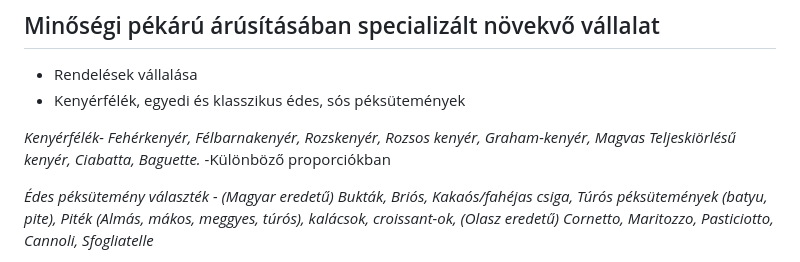
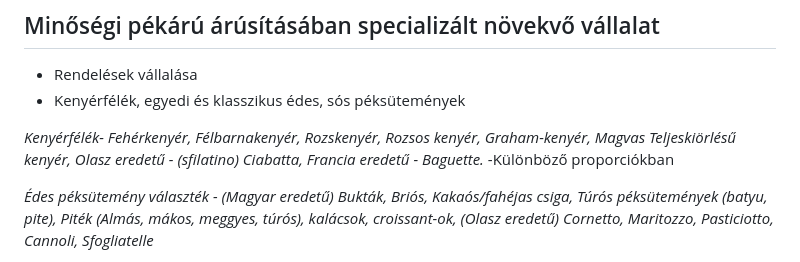
Before and after one commit to tamas1257/feladat, a Markdown page: readme.md, the part around one of its changes. GitHub-like rendering.

Commit message:
Specify origins for bread types in README

```diff
--- a/readme.md
+++ b/readme.md
@@ -7,7 +7,7 @@
 - Rendelések vállalása
 - Kenyérfélék, egyedi és klasszikus édes, sós péksütemények
 
-*Kenyérfélék- Fehérkenyér, Félbarnakenyér, Rozskenyér, Rozsos kenyér, Graham-kenyér, Magvas Teljeskiörlésű kenyér, Ciabatta, Baguette.* -Különböző proporciókban
+*Kenyérfélék- Fehérkenyér, Félbarnakenyér, Rozskenyér, Rozsos kenyér, Graham-kenyér, Magvas Teljeskiörlésű kenyér, Olasz eredetű - (sfilatino) Ciabatta, Francia eredetű - Baguette.* -Különböző proporciókban
 
 *Édes péksütemény választék - (Magyar eredetű) Bukták, Briós, Kakaós/fahéjas csiga, Túrós péksütemények (batyu, pite), Piték (Almás, mákos, meggyes, túrós), kalácsok, croissant-ok, (Olasz eredetű) Cornetto, Maritozzo, Pasticiotto, Cannoli, Sfogliatelle*
 
```
Also changed, not shown: other parts of readme.md (+2 -0 lines).
